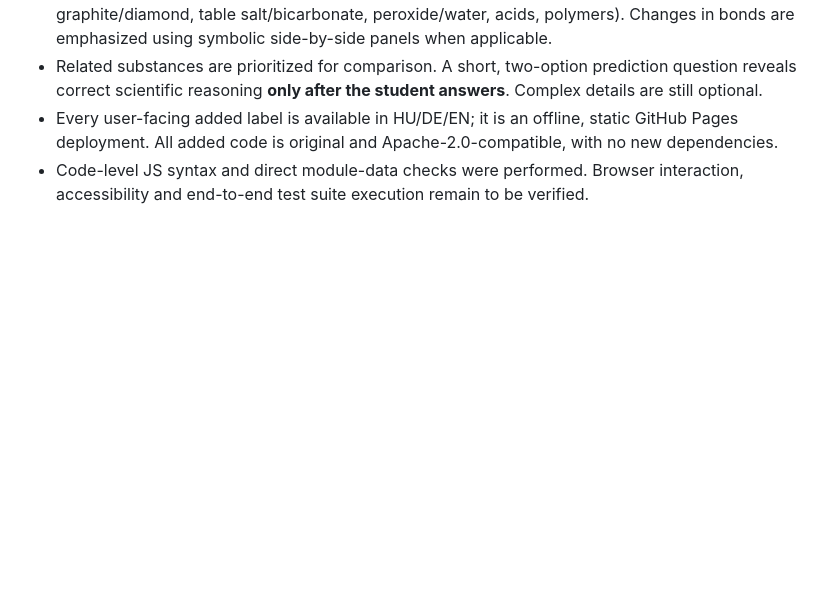
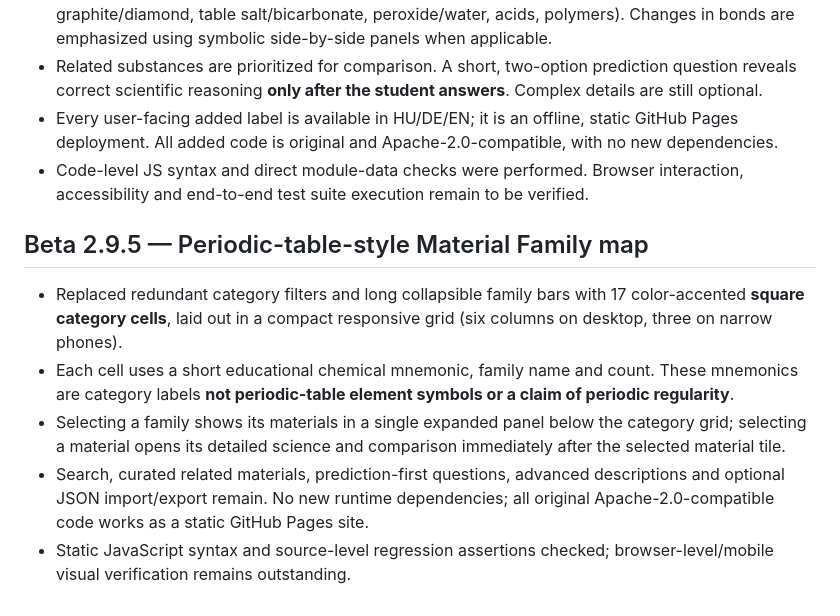
Before and after one commit to balazsvamosi1/chemistryvisualizer, a Markdown page: README.md, the part around the change. GitHub-like rendering; blank space fills up the shorter version.

Commit message:
docs: explain Beta 2.9.5 periodic-table-inspired square material family layout

```diff
--- a/README.md
+++ b/README.md
@@ -370,3 +370,11 @@ Automated checks: **20/20 targeted headless Bunsen and education tests passed**.
 - Related substances are prioritized for comparison. A short, two-option prediction question reveals correct scientific reasoning **only after the student answers**. Complex details are still optional.
 - Every user-facing added label is available in HU/DE/EN; it is an offline, static GitHub Pages deployment. All added code is original and Apache-2.0-compatible, with no new dependencies.
 - Code-level JS syntax and direct module-data checks were performed. Browser interaction, accessibility and end-to-end test suite execution remain to be verified.
+
+
+## Beta 2.9.5 — Periodic-table-style Material Family map
+- Replaced redundant category filters and long collapsible family bars with 17 color-accented **square category cells**, laid out in a compact responsive grid (six columns on desktop, three on narrow phones).
+- Each cell uses a short educational chemical mnemonic, family name and count. These mnemonics are category labels **not periodic-table element symbols or a claim of periodic regularity**.
+- Selecting a family shows its materials in a single expanded panel below the category grid; selecting a material opens its detailed science and comparison immediately after the selected material tile.
+- Search, curated related materials, prediction-first questions, advanced descriptions and optional JSON import/export remain. No new runtime dependencies; all original Apache-2.0-compatible code works as a static GitHub Pages site.
+- Static JavaScript syntax and source-level regression assertions checked; browser-level/mobile visual verification remains outstanding.
```
